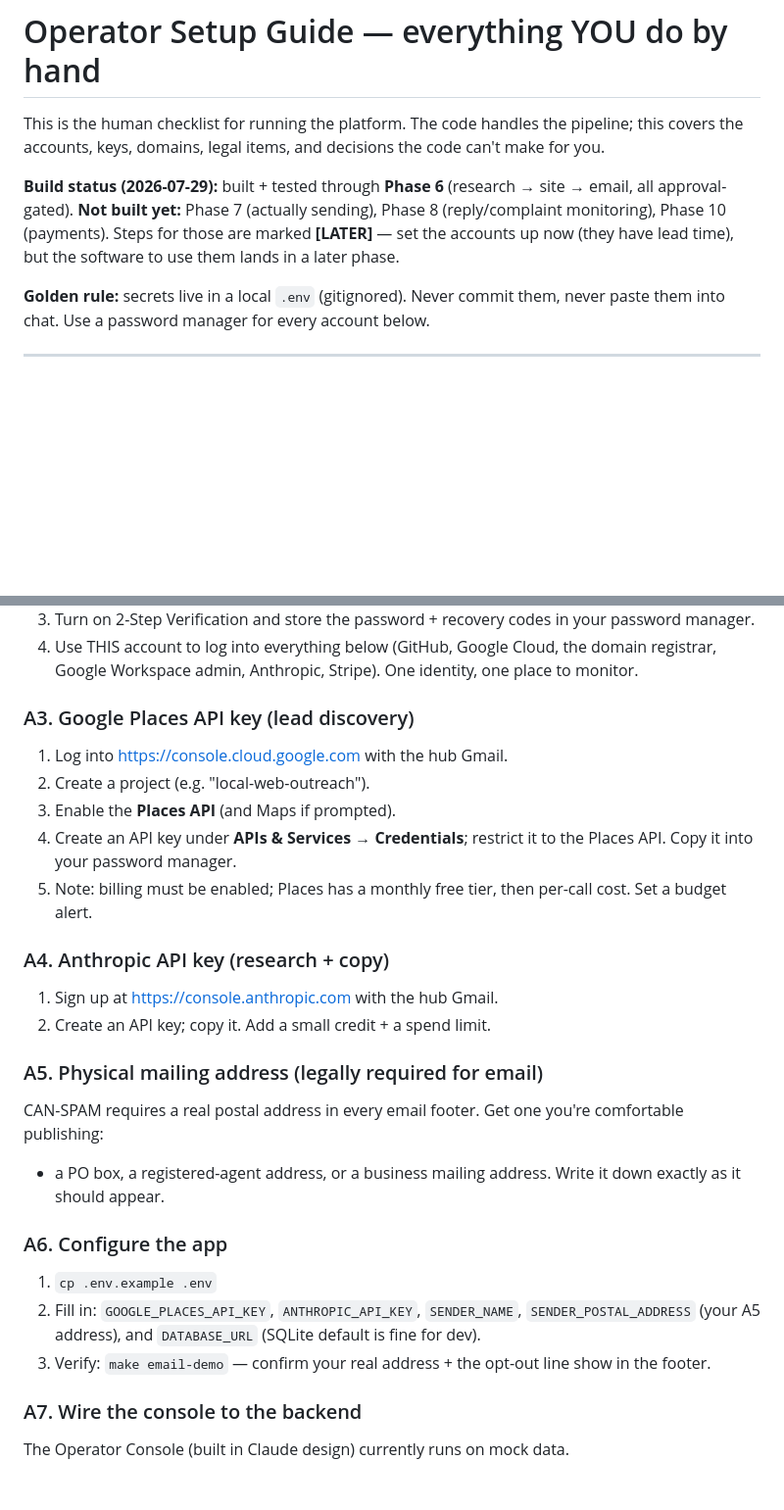
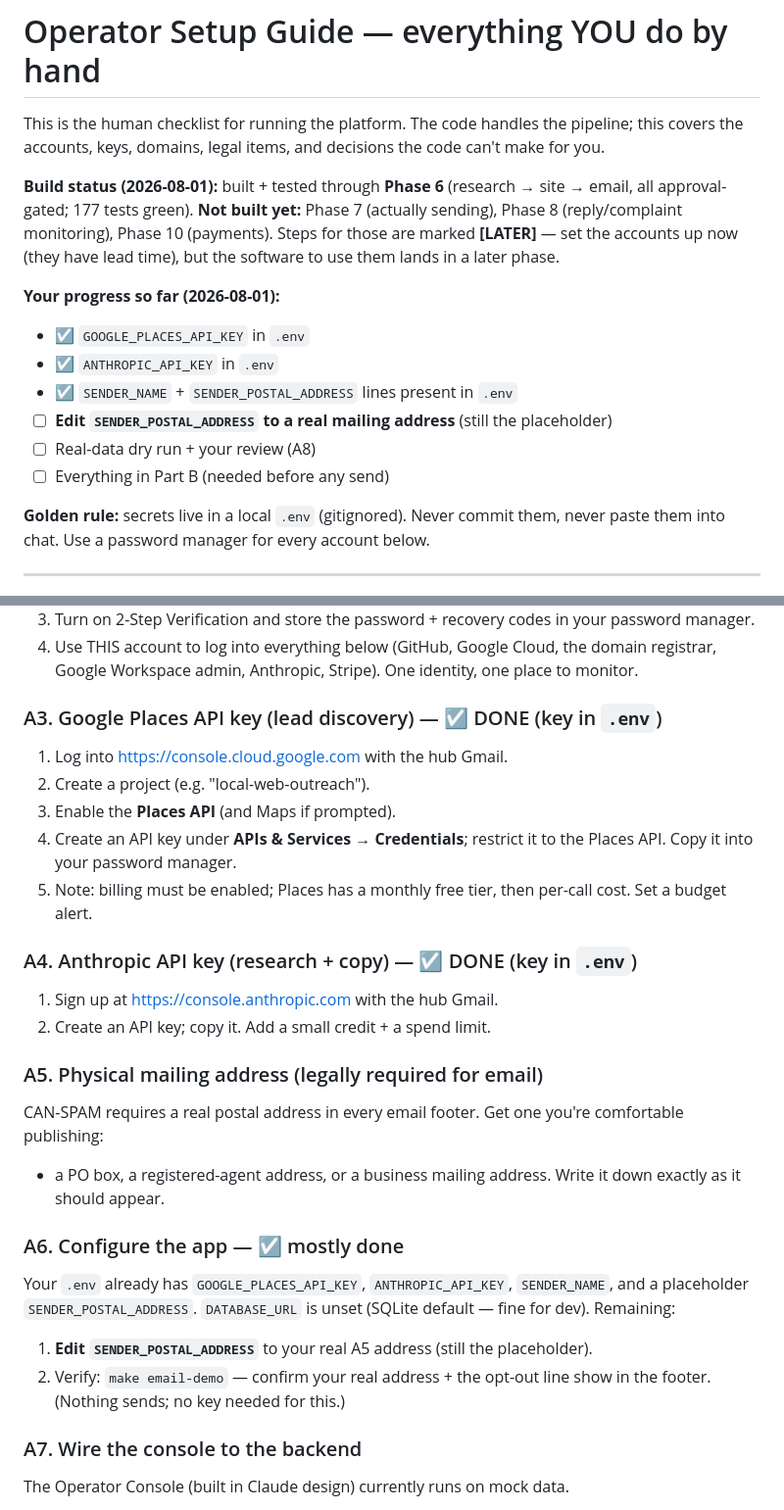
Before and after one commit to shreyas-chickerur/local-web-outreach, a Markdown page: docs/OPERATOR_SETUP.md, 2 parts joined by grey strips. Shown at 98% size. Rendered like a GitHub page; blank space fills up the shorter version.

Commit message:
docs: refresh operator setup with current progress (keys + sender vars done)

```diff
--- a/docs/OPERATOR_SETUP.md
+++ b/docs/OPERATOR_SETUP.md
@@ -4,11 +4,19 @@ This is the human checklist for running the platform. The code handles the
 pipeline; this covers the accounts, keys, domains, legal items, and decisions the
 code can't make for you.
 
-**Build status (2026-07-29):** built + tested through **Phase 6** (research → site
-→ email, all approval-gated). **Not built yet:** Phase 7 (actually sending),
-Phase 8 (reply/complaint monitoring), Phase 10 (payments). Steps for those are
-marked **[LATER]** — set the accounts up now (they have lead time), but the
-software to use them lands in a later phase.
+**Build status (2026-08-01):** built + tested through **Phase 6** (research → site
+→ email, all approval-gated; 177 tests green). **Not built yet:** Phase 7 (actually
+sending), Phase 8 (reply/complaint monitoring), Phase 10 (payments). Steps for
+those are marked **[LATER]** — set the accounts up now (they have lead time), but
+the software to use them lands in a later phase.
+
+**Your progress so far (2026-08-01):**
+- ☑ `GOOGLE_PLACES_API_KEY` in `.env`
+- ☑ `ANTHROPIC_API_KEY` in `.env`
+- ☑ `SENDER_NAME` + `SENDER_POSTAL_ADDRESS` lines present in `.env`
+- ☐ **Edit `SENDER_POSTAL_ADDRESS` to a real mailing address** (still the placeholder)
+- ☐ Real-data dry run + your review (A8)
+- ☐ Everything in Part B (needed before any send)
 
 **Golden rule:** secrets live in a local `.env` (gitignored). Never commit them,
 never paste them into chat. Use a password manager for every account below.
@@ -37,7 +45,7 @@ Google suspends accounts that do it).
    registrar, Google Workspace admin, Anthropic, Stripe). One identity, one place
    to monitor.
 
-### A3. Google Places API key (lead discovery)
+### A3. Google Places API key (lead discovery) — ☑ DONE (key in `.env`)
 1. Log into https://console.cloud.google.com with the hub Gmail.
 2. Create a project (e.g. "local-web-outreach").
 3. Enable the **Places API** (and Maps if prompted).
@@ -46,7 +54,7 @@ Google suspends accounts that do it).
 5. Note: billing must be enabled; Places has a monthly free tier, then per-call
    cost. Set a budget alert.
 
-### A4. Anthropic API key (research + copy)
+### A4. Anthropic API key (research + copy) — ☑ DONE (key in `.env`)
 1. Sign up at https://console.anthropic.com with the hub Gmail.
 2. Create an API key; copy it. Add a small credit + a spend limit.
 
@@ -56,13 +64,13 @@ comfortable publishing:
 - a PO box, a registered-agent address, or a business mailing address.
 Write it down exactly as it should appear.
 
-### A6. Configure the app
-1. `cp .env.example .env`
-2. Fill in: `GOOGLE_PLACES_API_KEY`, `ANTHROPIC_API_KEY`, `SENDER_NAME`,
-   `SENDER_POSTAL_ADDRESS` (your A5 address), and `DATABASE_URL` (SQLite default
-   is fine for dev).
-3. Verify: `make email-demo` — confirm your real address + the opt-out line show
-   in the footer.
+### A6. Configure the app — ☑ mostly done
+Your `.env` already has `GOOGLE_PLACES_API_KEY`, `ANTHROPIC_API_KEY`,
+`SENDER_NAME`, and a placeholder `SENDER_POSTAL_ADDRESS`. `DATABASE_URL` is unset
+(SQLite default — fine for dev). Remaining:
+1. **Edit `SENDER_POSTAL_ADDRESS`** to your real A5 address (still the placeholder).
+2. Verify: `make email-demo` — confirm your real address + the opt-out line show
+   in the footer. (Nothing sends; no key needed for this.)
 
 ### A7. Wire the console to the backend
 The Operator Console (built in Claude design) currently runs on mock data.
```
